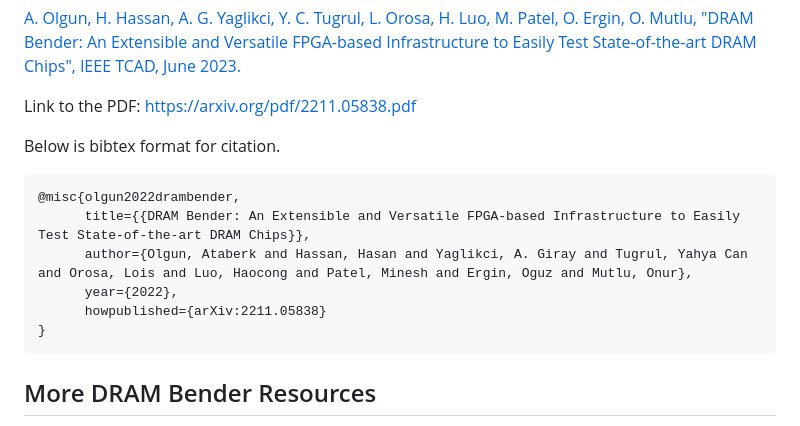
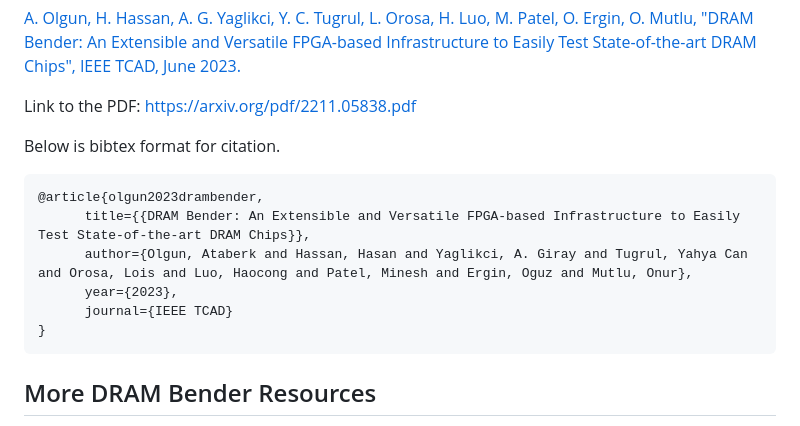
Before and after one commit to CMU-SAFARI/DRAM-Bender, a Markdown page: README.md, the part around the change. Rendered like a GitHub page.

````diff
--- a/README.md
+++ b/README.md
@@ -23,11 +23,11 @@ Link to the PDF: https://arxiv.org/pdf/2211.05838.pdf
 
 Below is bibtex format for citation.
 ```
-@misc{olgun2022drambender,
+@article{olgun2023drambender,
       title={{DRAM Bender: An Extensible and Versatile FPGA-based Infrastructure to Easily Test State-of-the-art DRAM Chips}},
       author={Olgun, Ataberk and Hassan, Hasan and Yaglikci, A. Giray and Tugrul, Yahya Can and Orosa, Lois and Luo, Haocong and Patel, Minesh and Ergin, Oguz and Mutlu, Onur},
-      year={2022},
-      howpublished={arXiv:2211.05838}
+      year={2023},
+      journal={IEEE TCAD}
 }
 ```
 
````
